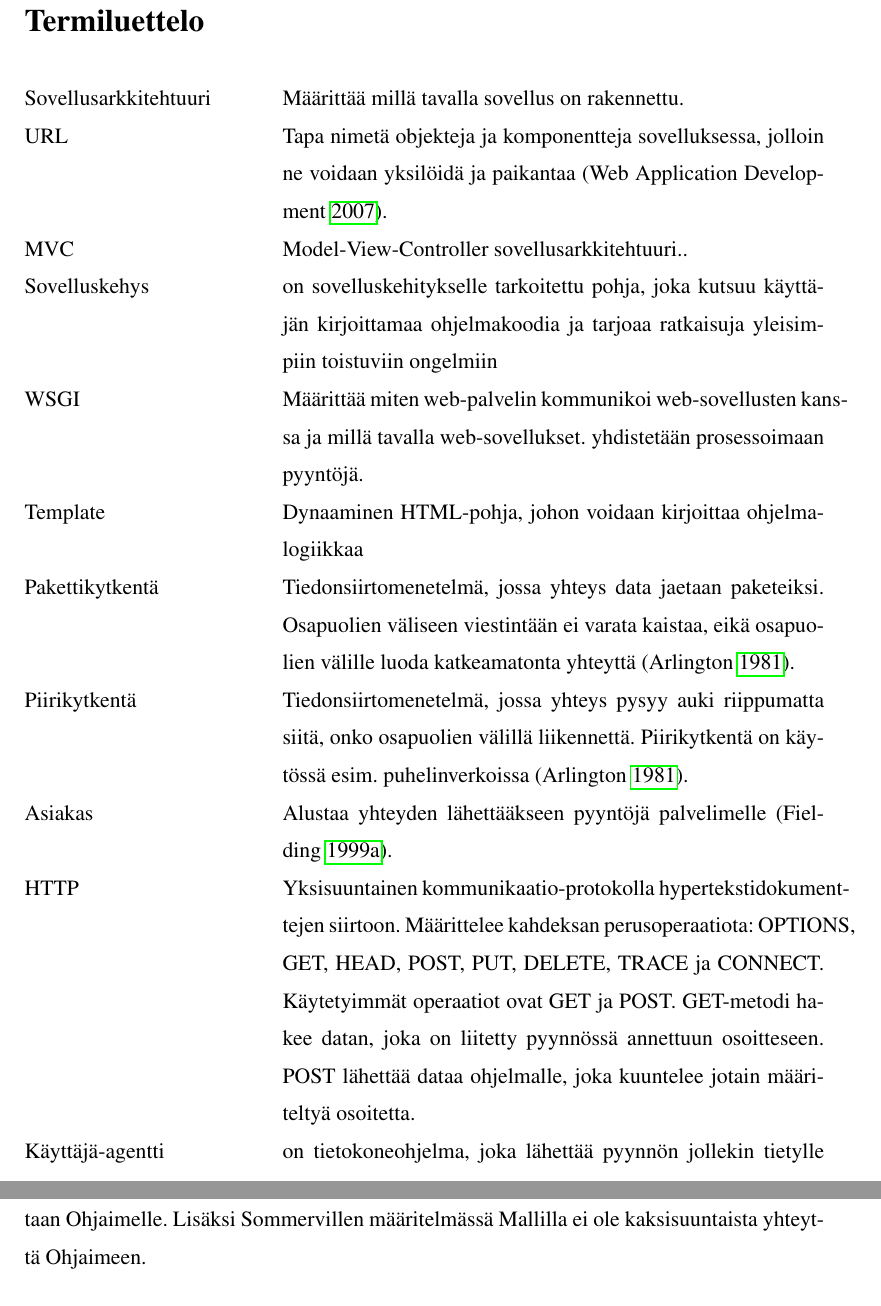
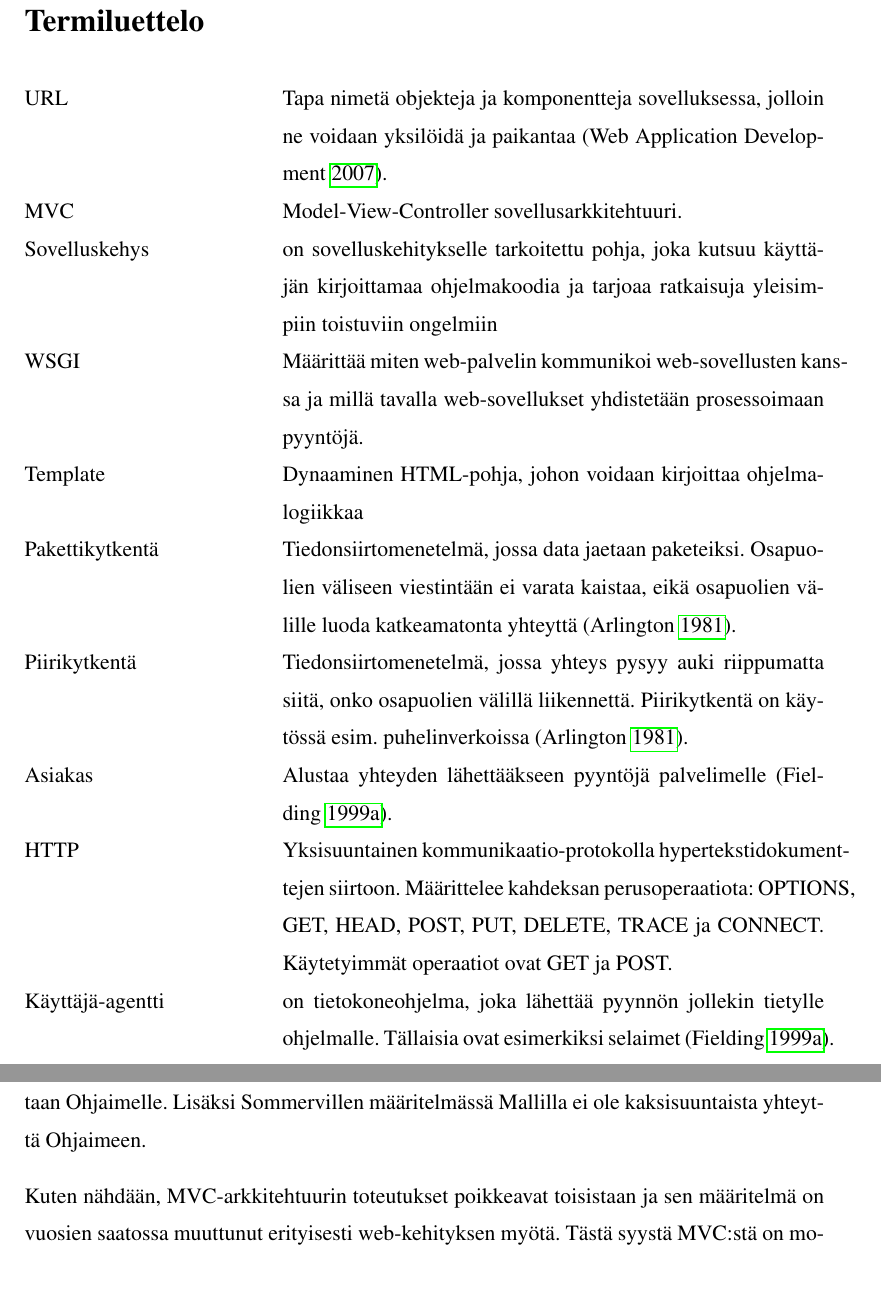
Before and after one commit to tojuhaka/master-thesis, a LaTeX thesis (thesis.tex): two parts of pages 4 and 13 of 82 before the commit and two parts of pages 4 and 14 of 83 after it, joined at a grey line, cut so that both start at the same text. Compiled offline with pdfLaTeX.

Commit message:
minor grammar update and some additions

```diff
--- a/thesis.tex
+++ b/thesis.tex
@@ -112,19 +112,17 @@ Toni Haka-Risku
 
 
 \begin{thetermlist}
-\item[Sovellusarkkitehtuuri] Määrittää millä tavalla sovellus on rakennettu.
 \item[URL] Tapa nimetä objekteja ja komponentteja sovelluksessa, jolloin ne voidaan yksilöidä ja paikantaa \parencite{trends}.
-\item[MVC] Model-View-Controller sovellusarkkitehtuuri..
+\item[MVC] Model-View-Controller sovellusarkkitehtuuri.
 \item[Sovelluskehys] on sovelluskehitykselle tarkoitettu pohja, joka kutsuu käyttäjän kirjoittamaa ohjelmakoodia ja tarjoaa ratkaisuja yleisimpiin toistuviin ongelmiin
-\item[WSGI] Määrittää miten web-palvelin kommunikoi web-sovellusten kanssa ja millä tavalla web-sovellukset.
-yhdistetään prosessoimaan pyyntöjä.
+\item[WSGI] Määrittää miten web-palvelin kommunikoi web-sovellusten kanssa ja millä tavalla web-sovellukset yhdistetään prosessoimaan pyyntöjä.
 \item[Template] Dynaaminen HTML-pohja, johon voidaan kirjoittaa ohjelmalogiikkaa
-\item[Pakettikytkentä] Tiedonsiirtomenetelmä, jossa yhteys data jaetaan paketeiksi. Osapuolien väliseen viestintään ei varata kaistaa, eikä osapuolien välille luoda katkeamatonta yhteyttä \parencite{kytkenta}.
+\item[Pakettikytkentä] Tiedonsiirtomenetelmä, jossa data jaetaan paketeiksi. Osapuolien väliseen viestintään ei varata kaistaa, eikä osapuolien välille luoda katkeamatonta yhteyttä \parencite{kytkenta}.
 \item[Piirikytkentä] Tiedonsiirtomenetelmä, jossa yhteys pysyy auki riippumatta siitä, onko osapuolien välillä liikennettä. Piirikytkentä on käytössä esim. puhelinverkoissa \parencite{kytkenta}.
 \item[Asiakas] Alustaa yhteyden lähettääkseen pyyntöjä palvelimelle \parencite{http}.
-\item[HTTP] Yksisuuntainen kommunikaatio-protokolla hypertekstidokumenttejen siirtoon. Määrittelee kahdeksan perusoperaatiota: OPTIONS, GET, HEAD, POST, PUT, DELETE, TRACE ja CONNECT. Käytetyimmät operaatiot ovat GET ja POST. GET-metodi hakee datan, joka on liitetty pyynnössä annettuun osoitteseen. POST lähettää dataa ohjelmalle, joka kuuntelee jotain määriteltyä osoitetta.
+\item[HTTP] Yksisuuntainen kommunikaatio-protokolla hypertekstidokumenttejen siirtoon. Määrittelee kahdeksan perusoperaatiota: OPTIONS, GET, HEAD, POST, PUT, DELETE, TRACE ja CONNECT. Käytetyimmät operaatiot ovat GET ja POST.
 \item[Käyttäjä-agentti] on tietokoneohjelma, joka lähettää pyynnön jollekin tietylle ohjelmalle. Tällaisia ovat esimerkiksi selaimet \parencite{http}.
-\item[Palvelin] Tietokoneohjelma, joka ottaa vastaan yhteyksiä ja lähettää takaisin vastauksia asiakas-sovellukselle. Jokainen ohjelma pystyy olemaan yhtäaikaa asiakas-sovellus ja palvelin \parencite{http}.
+\item[Palvelin] Tietokoneohjelma, joka ottaa vastaan yhteyksiä ja lähettää takaisin vastauksia asiakassovellukselle. Jokainen ohjelma pystyy olemaan yhtäaikaa asiakassovellus ja palvelin \parencite{http}.
 \item[Web-soketti] TCP:n päällä toimiva protokolla, joka mahdolllistaa kaksisuuntaisen kommunikaation asiakkaan ja palvelimen välillä \parencite{websocket}.
 \item[TCP] Protokolla kahden isännän väliseen luotettavaan tiedonsiirtoon verkossa  \parencite{tcp1_1}.
 \end{thetermlist}
@@ -223,6 +220,7 @@ Sommerville esittelee MVC-mallin web-sovelluksen näkökulmasta, jossa kommuniko
 Näkymältä. Käyttäjän pyynnöt voivat tulla niin Ohjaimelle kuin Näkymällekin toisin kuin Krasnerin mallissa, jossa käyttäjän toiminnot tulevat ainoastaan Ohjaimelle.
 Lisäksi Sommervillen määritelmässä Mallilla ei ole kaksisuuntaista yhteyttä Ohjaimeen.
 
+Kuten nähdään, MVC-arkkitehtuurin toteutukset poikkeavat toisistaan ja sen määritelmä on vuosien saatossa muuttunut erityisesti web-kehityksen myötä. Tästä syystä MVC:stä on monenlaisia toteutuksia. Erityisesti komponenttejen kommunikaatio poikkeaa eri toteutusten välillä.
 \chapter{Lyhyt kirjallisuuskatsaus}
 
 Kirjallisuuskatsauksessa käydään läpi, millä tavalla lähdemateriaalia kerätään tutkielmaa varten. Lähdemateriaalin
```
Also changed, not shown: thesis.pdf, thesis.tex (19 more changed lines).
